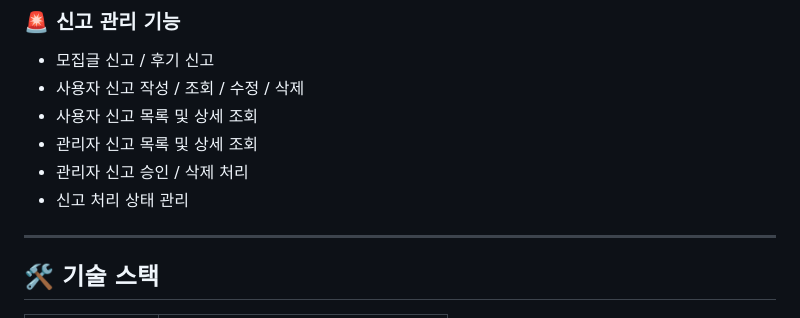
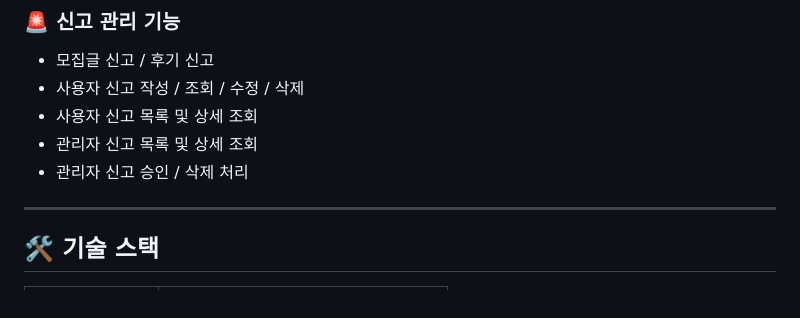
Before and after one commit to LimChaeyeon0629/moitreport, a Markdown page: moit-v1/README.md, the part around the change. Rendered like a GitHub page.

```diff
--- a/moit-v1/README.md
+++ b/moit-v1/README.md
@@ -30,7 +30,6 @@
 * 사용자 신고 목록 및 상세 조회
 * 관리자 신고 목록 및 상세 조회
 * 관리자 신고 승인 / 삭제 처리
-* 신고 처리 상태 관리
 
 ---
 
```
